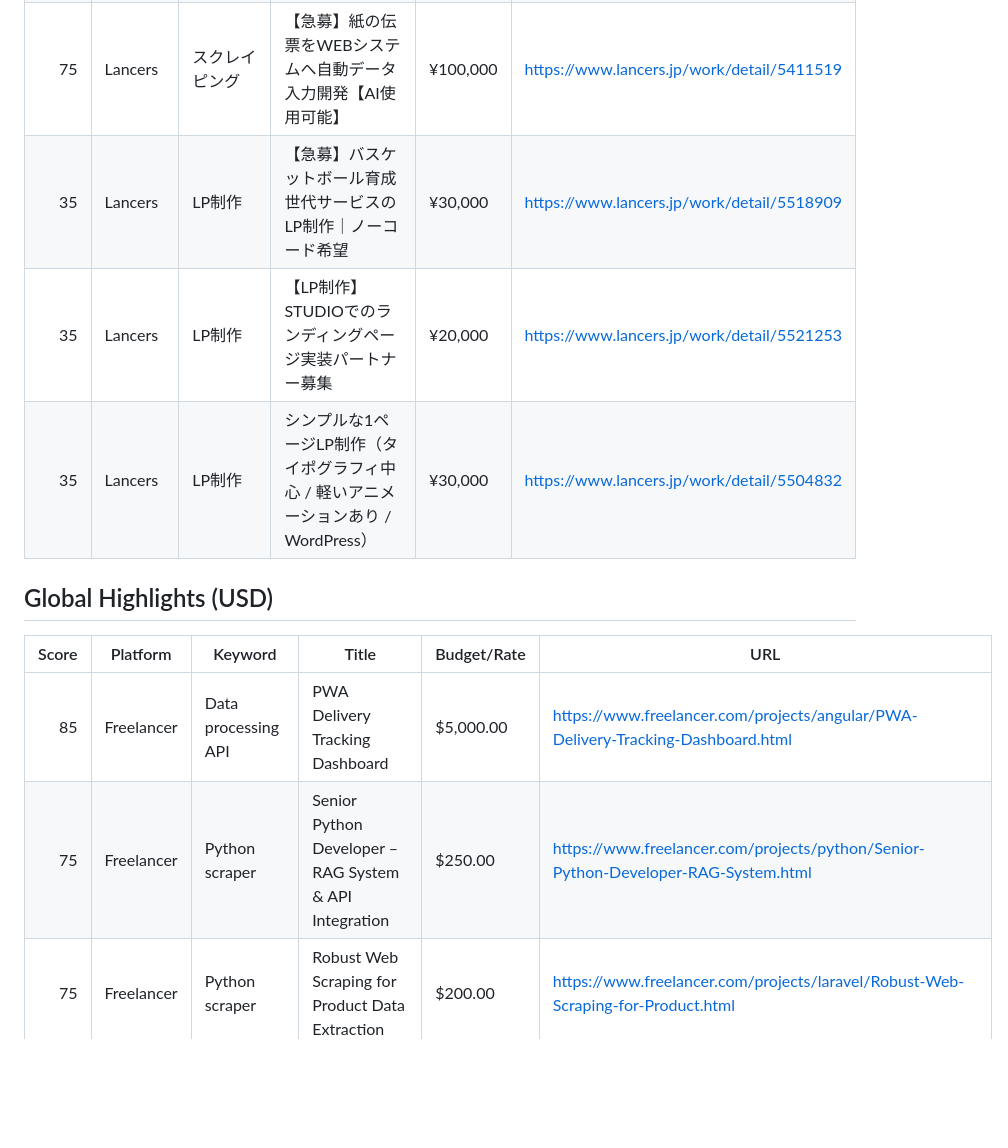
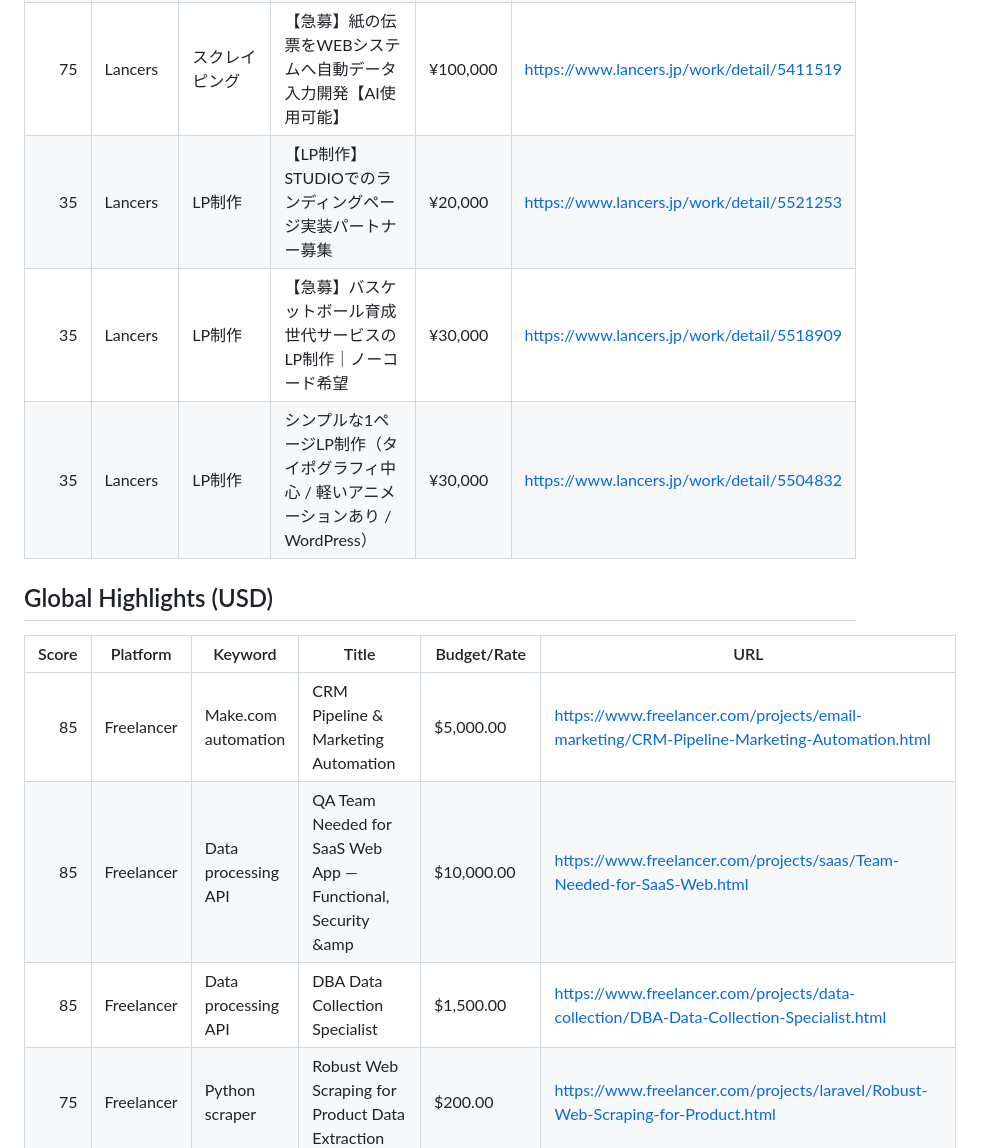
Before and after one commit to kaji-hemopo/telemetry, a Markdown page: agents/makoto/arbitrage_intel.md, the part around one of its changes. GitHub-like rendering; blank space fills up the shorter version.

```diff
--- a/agents/makoto/arbitrage_intel.md
+++ b/agents/makoto/arbitrage_intel.md
@@ -44,15 +44,16 @@ Generated: 2026-04-20 23:33 JST
 | 90 | Lancers | スクレイピング | 【急募】求人サイトデータ収集のクローリング基盤開発 | ¥100,000 | https://www.lancers.jp/work/detail/5511487 |
 | 75 | Lancers | LP制作 | 【WEBサイトリニューアル】マーケティング会社のコーポレートサイト（SEO、BtoB） | ¥300,000 | https://www.lancers.jp/work/detail/5508434 |
 | 75 | Lancers | スクレイピング | 【急募】紙の伝票をWEBシステムへ自動データ入力開発【AI使用可能】 | ¥100,000 | https://www.lancers.jp/work/detail/5411519 |
+| 35 | Lancers | LP制作 | 【LP制作】STUDIOでのランディングページ実装パートナー募集 | ¥20,000 | https://www.lancers.jp/work/detail/5521253 |
 | 35 | Lancers | LP制作 | 【急募】バスケットボール育成世代サービスのLP制作｜ノーコード希望 | ¥30,000 | https://www.lancers.jp/work/detail/5518909 |
-| 35 | Lancers | LP制作 | 【LP制作】STUDIOでのランディングページ実装パートナー募集 | ¥20,000 | https://www.lancers.jp/work/detail/5521253 |
 | 35 | Lancers | LP制作 | シンプルな1ページLP制作（タイポグラフィ中心 / 軽いアニメーションあり / WordPress） | ¥30,000 | https://www.lancers.jp/work/detail/5504832 |
 
 ## Global Highlights (USD)
 
 | Score | Platform | Keyword | Title | Budget/Rate | URL |
 |---:|---|---|---|---|---|
-| 85 | Freelancer | Data processing API | PWA Delivery Tracking Dashboard | $5,000.00 | https://www.freelancer.com/projects/angular/PWA-Delivery-Tracking-Dashboard.html |
-| 75 | Freelancer | Python scraper | Senior Python Developer &ndash; RAG System &amp; API Integration  | $250.00 | https://www.freelancer.com/projects/python/Senior-Python-Developer-RAG-System.html |
+| 85 | Freelancer | Make.com automation | CRM Pipeline &amp; Marketing Automation | $5,000.00 | https://www.freelancer.com/projects/email-marketing/CRM-Pipeline-Marketing-Automation.html |
+| 85 | Freelancer | Data processing API | QA Team Needed for SaaS Web App &mdash; Functional, Security &amp | $10,000.00 | https://www.freelancer.com/projects/saas/Team-Needed-for-SaaS-Web.html |
+| 85 | Freelancer | Data processing API | DBA Data Collection Specialist | $1,500.00 | https://www.freelancer.com/projects/data-collection/DBA-Data-Collection-Specialist.html |
 | 75 | Freelancer | Python scraper | Robust Web Scraping for Product Data Extraction | $200.00 | https://www.freelancer.com/projects/laravel/Robust-Web-Scraping-for-Product.html |
 | 75 | Freelancer | Python scraper | High-Performance Bulk Account Verifier &amp; Classifier (bulks Re | $250.00 | https://www.freelancer.com/projects/database-management/High-Performance-Bulk-Account-Verifier.html |
```
Also changed, not shown: other parts of agents/makoto/arbitrage_intel.md (+10 -11 lines).
